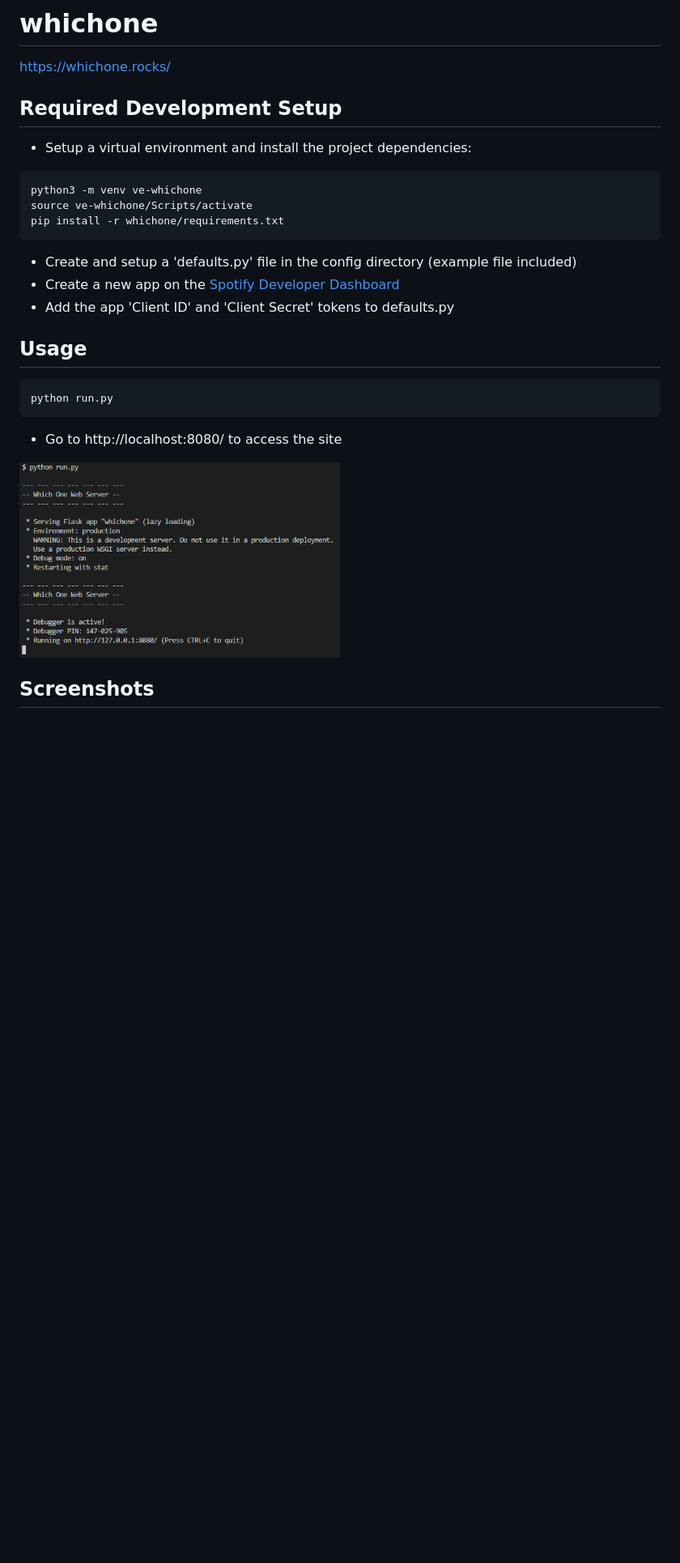
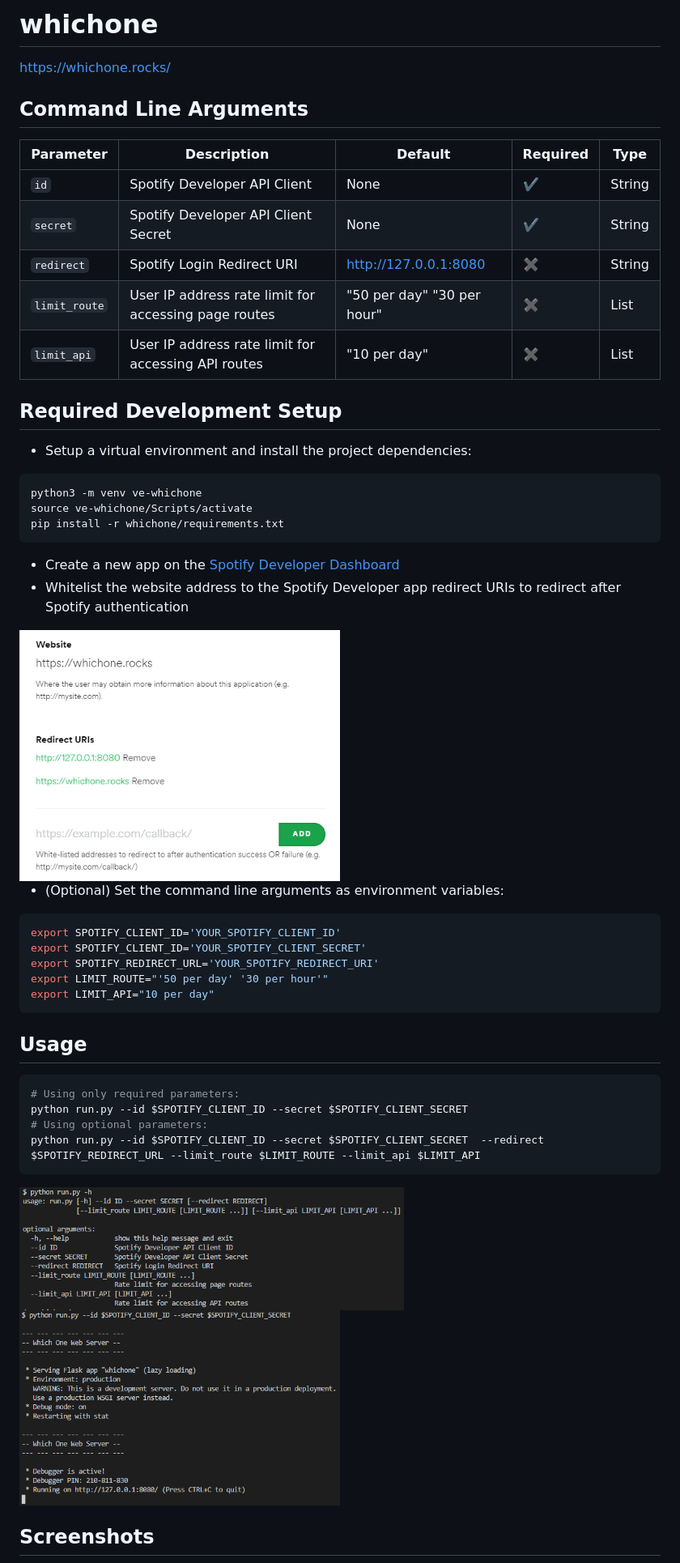
Before and after one commit to mcgill-a/whichone, a Markdown page: README.md, the part around the change. Shown: that part at 81% size. Drawn GitHub-style; pictures changed too: whichone/demo/help.png (added), whichone/demo/redirect.png (added), whichone/demo/running.png; blank space fills up the shorter version.

Commit message:
updated readme to include command line arguments

````diff
--- a/README.md
+++ b/README.md
@@ -1,6 +1,16 @@
 # whichone
 
 https://whichone.rocks/
+
+
+## Command Line Arguments
+|Parameter   | Description                                         | Default       | Required   | Type |
+|------------|-----------------------------------------------------|---------------|---------|------|
+|`id`| Spotify Developer API Client | None | :heavy_check_mark: | String |
+|`secret`| Spotify Developer API Client Secret | None | :heavy_check_mark: | String |
+|`redirect`| Spotify Login Redirect URI | http://127.0.0.1:8080 | :heavy_multiplication_x: | String |
+|`limit_route`| User IP address rate limit for accessing page routes | "50 per day" "30 per hour" | :heavy_multiplication_x: | List |
+|`limit_api`| User IP address rate limit for accessing API routes | "10 per day" | :heavy_multiplication_x:  | List |
 
 ## Required Development Setup
 
@@ -10,16 +20,31 @@ python3 -m venv ve-whichone
 source ve-whichone/Scripts/activate
 pip install -r whichone/requirements.txt
 ```
-* Create and setup a 'defaults.py' file in the config directory (example file included)
+
 * Create a new app on the [Spotify Developer Dashboard](https://developer.spotify.com/dashboard/)
-* Add the app 'Client ID' and 'Client Secret' tokens to defaults.py
+* Whitelist the website address to the Spotify Developer app redirect URIs to redirect after Spotify authentication
+<img src="whichone/demo/redirect.png" width="50%">
+
+
+* (Optional) Set the command line arguments as environment variables:
+```sh
+export SPOTIFY_CLIENT_ID='YOUR_SPOTIFY_CLIENT_ID'
+export SPOTIFY_CLIENT_ID='YOUR_SPOTIFY_CLIENT_SECRET'
+export SPOTIFY_REDIRECT_URL='YOUR_SPOTIFY_REDIRECT_URI'
+export LIMIT_ROUTE="'50 per day' '30 per hour'"
+export LIMIT_API="10 per day"
+```
+
 
 ## Usage
 ```sh
-python run.py
+# Using only required parameters:
+python run.py --id $SPOTIFY_CLIENT_ID --secret $SPOTIFY_CLIENT_SECRET
+# Using optional parameters:
+python run.py --id $SPOTIFY_CLIENT_ID --secret $SPOTIFY_CLIENT_SECRET  --redirect $SPOTIFY_REDIRECT_URL --limit_route $LIMIT_ROUTE --limit_api $LIMIT_API
 ```
-* Go to http://localhost:8080/ to access the site
 
+<img src="whichone/demo/help.png" width="60%">
 <img src="whichone/demo/running.png" width="50%">
 
 
````
